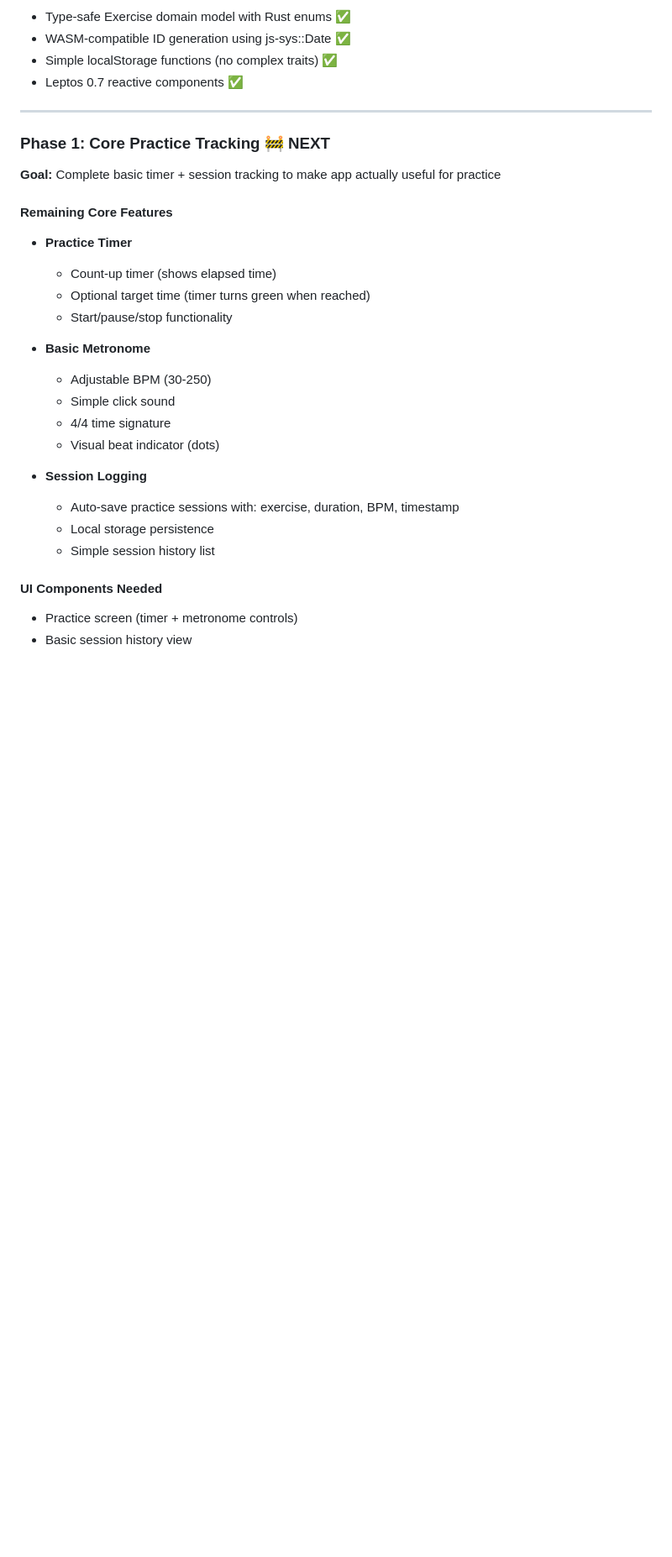
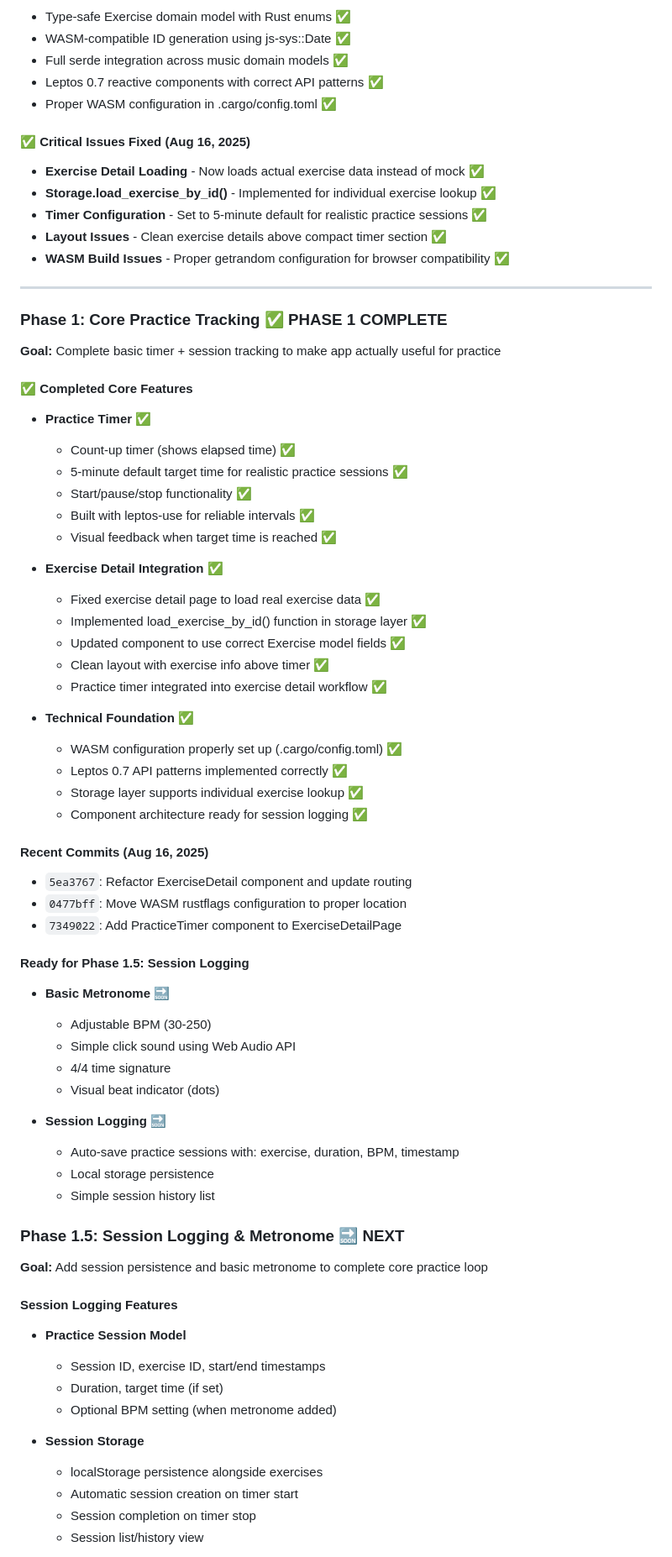
Before and after one commit to ReeezZ/rust_guitar_app, a Markdown page: feature_ideas.md, the part around one of its changes. Shown at 84% size. Drawn GitHub-style; blank space fills up the shorter version.

Commit message:
Refactor feature ideas document: update current status, enhance user stories, and clarify development phases

```diff
--- a/feature_ideas.md
+++ b/feature_ideas.md
@@ -61,30 +72,71 @@ Build a **personal guitar practice tracker** that makes it easy to log practice
 - Type-safe Exercise domain model with Rust enums ✅
 - WASM-compatible ID generation using js-sys::Date ✅
-- Simple localStorage functions (no complex traits) ✅
-- Leptos 0.7 reactive components ✅
+- Full serde integration across music domain models ✅
+- Leptos 0.7 reactive components with correct API patterns ✅
+- Proper WASM configuration in .cargo/config.toml ✅
+
+#### ✅ Critical Issues Fixed (Aug 16, 2025)
+- **Exercise Detail Loading** - Now loads actual exercise data instead of mock ✅
+- **Storage.load_exercise_by_id()** - Implemented for individual exercise lookup ✅
+- **Timer Configuration** - Set to 5-minute default for realistic practice sessions ✅
+- **Layout Issues** - Clean exercise details above compact timer section ✅
+- **WASM Build Issues** - Proper getrandom configuration for browser compatibility ✅
 
 ---
 
-### Phase 1: Core Practice Tracking 🚧 NEXT
+### Phase 1: Core Practice Tracking ✅ PHASE 1 COMPLETE
 **Goal:** Complete basic timer + session tracking to make app actually useful for practice
 
-#### Remaining Core Features
-- **Practice Timer**
-  - Count-up timer (shows elapsed time)
-  - Optional target time (timer turns green when reached)
-  - Start/pause/stop functionality
+#### ✅ Completed Core Features
+- **Practice Timer** ✅
+  - Count-up timer (shows elapsed time) ✅
+  - 5-minute default target time for realistic practice sessions ✅
+  - Start/pause/stop functionality ✅
+  - Built with leptos-use for reliable intervals ✅
+  - Visual feedback when target time is reached ✅
 
-- **Basic Metronome**
+- **Exercise Detail Integration** ✅
+  - Fixed exercise detail page to load real exercise data ✅
+  - Implemented load_exercise_by_id() function in storage layer ✅
+  - Updated component to use correct Exercise model fields ✅
+  - Clean layout with exercise info above timer ✅
+  - Practice timer integrated into exercise detail workflow ✅
+
+- **Technical Foundation** ✅
+  - WASM configuration properly set up (.cargo/config.toml) ✅
+  - Leptos 0.7 API patterns implemented correctly ✅
+  - Storage layer supports individual exercise lookup ✅
+  - Component architecture ready for session logging ✅
+
+#### Recent Commits (Aug 16, 2025)
+- `5ea3767`: Refactor ExerciseDetail component and update routing
+- `0477bff`: Move WASM rustflags configuration to proper location
+- `7349022`: Add PracticeTimer component to ExerciseDetailPage
+
+#### Ready for Phase 1.5: Session Logging
+- **Basic Metronome** 🔜
   - Adjustable BPM (30-250)
-  - Simple click sound
+  - Simple click sound using Web Audio API
   - 4/4 time signature
   - Visual beat indicator (dots)
 
-- **Session Logging**
+- **Session Logging** 🔜
   - Auto-save practice sessions with: exercise, duration, BPM, timestamp
   - Local storage persistence
   - Simple session history list
 
-#### UI Components Needed
-- Practice screen (timer + metronome controls)
-- Basic session history view
+### Phase 1.5: Session Logging & Metronome 🔜 NEXT
+**Goal:** Add session persistence and basic metronome to complete core practice loop
+
+#### Session Logging Features
+- **Practice Session Model**
+  - Session ID, exercise ID, start/end timestamps
+  - Duration, target time (if set)
+  - Optional BPM setting (when metronome added)
+
+- **Session Storage**
+  - localStorage persistence alongside exercises
+  - Automatic session creation on timer start
+  - Session completion on timer stop
+  - Session list/history view
+
```
Also changed, not shown: other parts of feature_ideas.md (+52 -19 lines).
